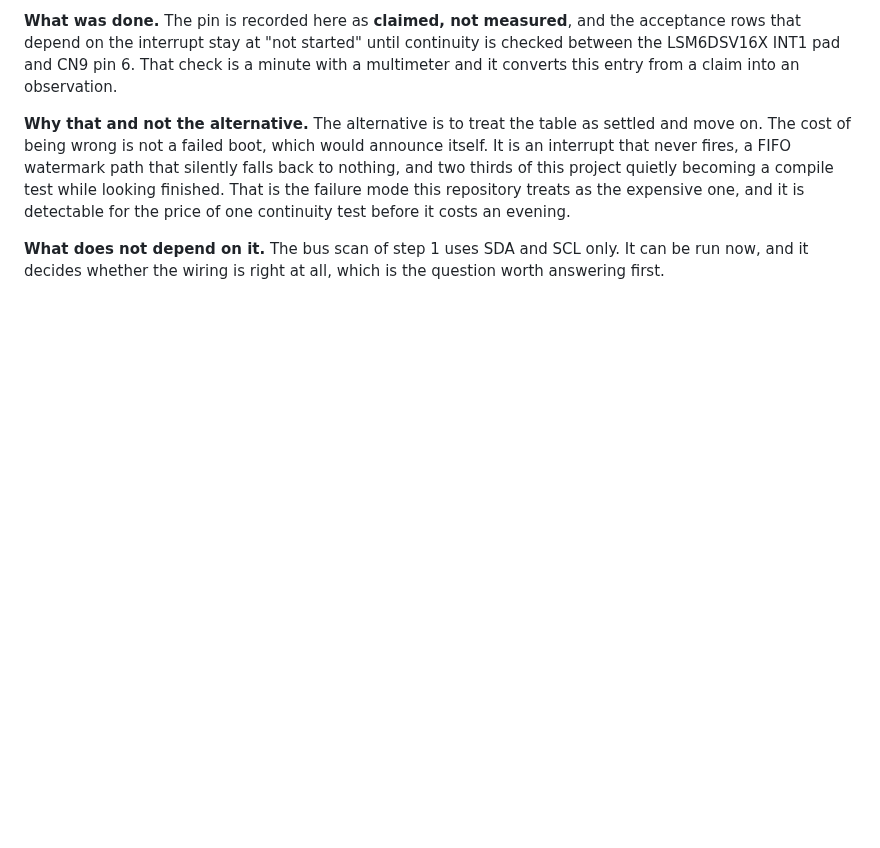
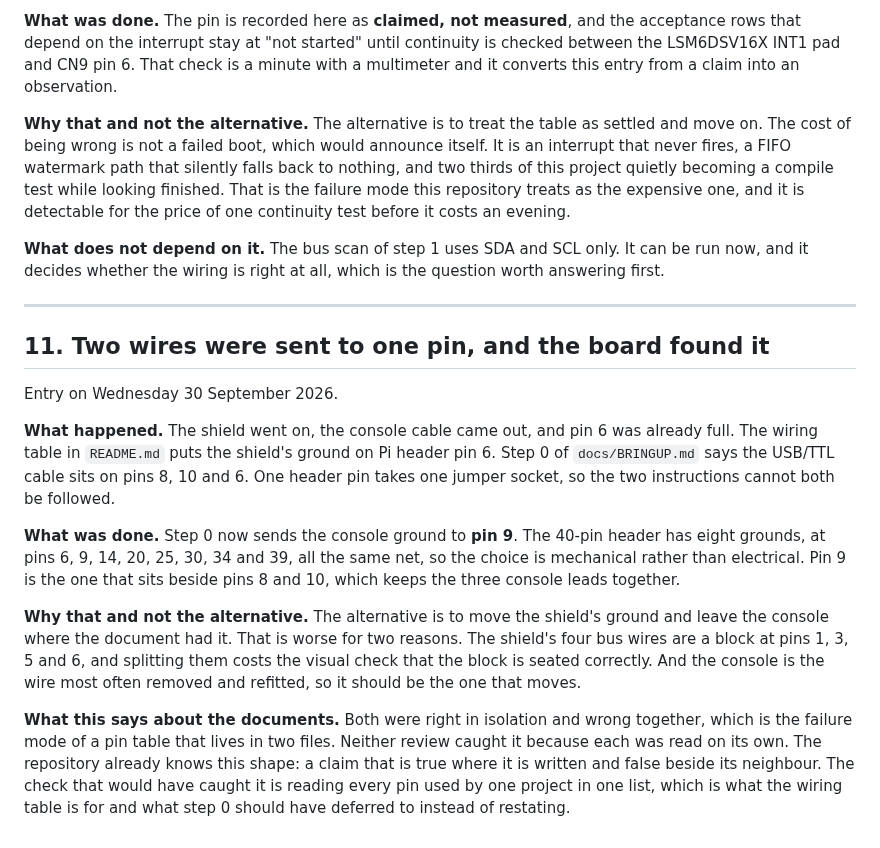
Before and after one commit to ambrosiobing/embedded-linux, a Markdown page: projects/10-iio-iks4a1/JOURNAL.md, the part around the change. Rendered like a GitHub page; blank space fills up the shorter version.

Commit message:
docs(10): the console ground moves to pin 9, because the shield has pin 6
The wiring table puts the shield's ground on Pi header pin 6. Step 0 of
the bring-up document said the USB/TTL cable sits on pins 8, 10 and 6.
One header pin takes one jumper socket, so the two could not both be
followed, and the conflict only appears when the shield is actually on
the board.

The console ground is now pin 9. The header has eight grounds, at pins
6, 9, 14, 20, 25, 30, 34 and 39, all the same net, so the choice is
mechanical. Pin 9 sits beside pins 8 and 10 and keeps the three console
leads together, and the shield keeps its four bus wires as one block at
pins 1, 3, 5 and 6 where a wrong seating is visible at a glance.

```diff
--- a/projects/10-iio-iks4a1/JOURNAL.md
+++ b/projects/10-iio-iks4a1/JOURNAL.md
@@ -418,3 +418,37 @@ detectable for the price of one continuity test before it costs an evening.
 **What does not depend on it.** The bus scan of step 1 uses SDA and SCL
 only. It can be run now, and it decides whether the wiring is right at all,
 which is the question worth answering first.
+
+---
+
+## 11. Two wires were sent to one pin, and the board found it
+
+Entry on Wednesday 30 September 2026.
+
+**What happened.** The shield went on, the console cable came out, and pin
+6 was already full. The wiring table in `README.md` puts the shield's
+ground on Pi header pin 6. Step 0 of `docs/BRINGUP.md` says the USB/TTL
+cable sits on pins 8, 10 and 6. One header pin takes one jumper socket, so
+the two instructions cannot both be followed.
+
+**What was done.** Step 0 now sends the console ground to **pin 9**. The
+40-pin header has eight grounds, at pins 6, 9, 14, 20, 25, 30, 34 and 39,
+all the same net, so the choice is mechanical rather than electrical. Pin 9
+is the one that sits beside pins 8 and 10, which keeps the three console
+leads together.
+
+**Why that and not the alternative.** The alternative is to move the
+shield's ground and leave the console where the document had it. That is
+worse for two reasons. The shield's four bus wires are a block at pins 1,
+3, 5 and 6, and splitting them costs the visual check that the block is
+seated correctly. And the console is the wire most often removed and
+refitted, so it should be the one that moves.
+
+**What this says about the documents.** Both were right in isolation and
+wrong together, which is the failure mode of a pin table that lives in two
+files. Neither review caught it because each was read on its own. The
+repository already knows this shape: a claim that is true where it is
+written and false beside its neighbour. The check that would have caught it
+is reading every pin used by one project in one list, which is what the
+wiring table is for and what step 0 should have deferred to instead of
+restating.
```
Also changed, not shown: 1 other file.
